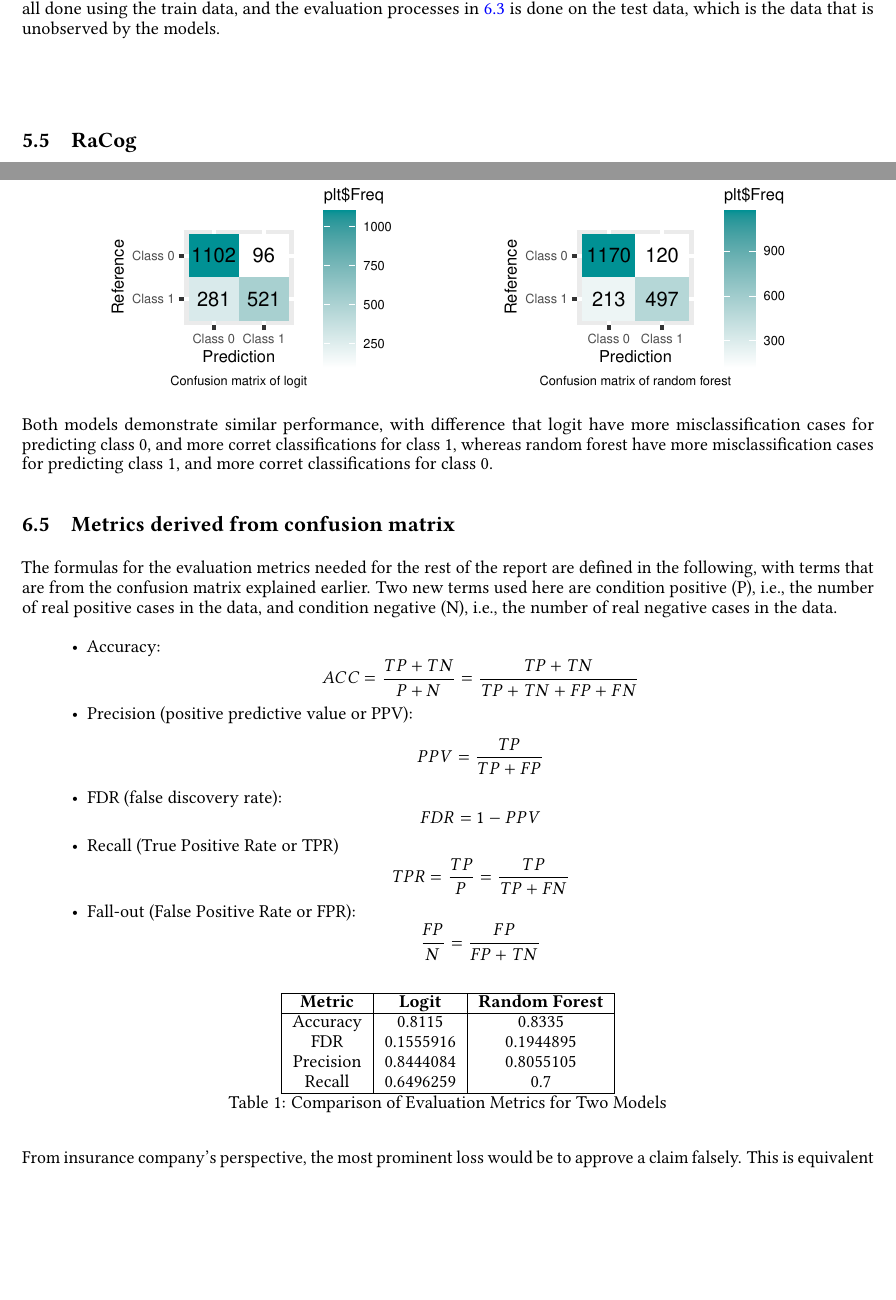
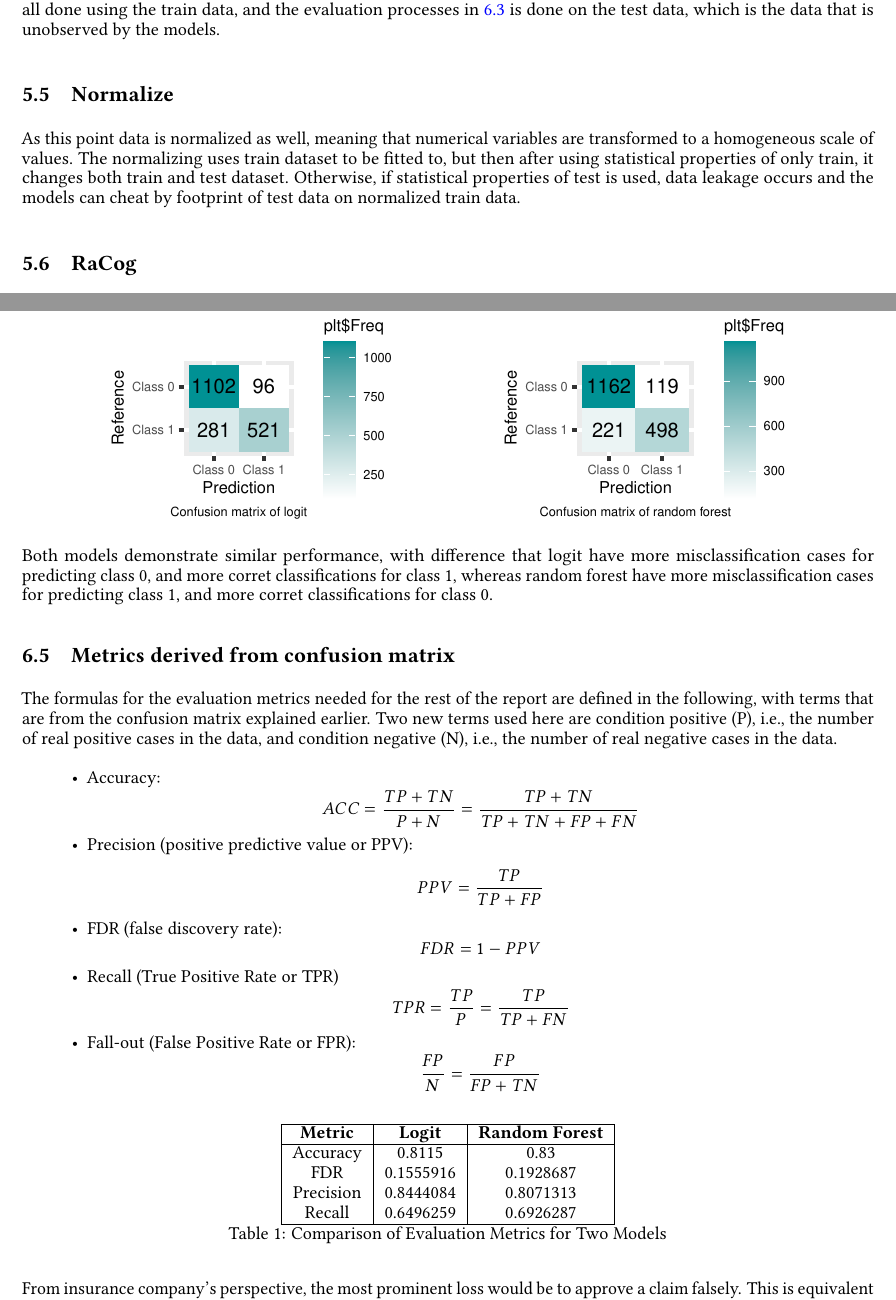
Before and after one commit to berserkhmdvhb/aiinsurance, a LaTeX paper (inst/report/report.tex): two parts of pages 6 and 9 of 10, joined at a grey line, cut so that both start at the same text, the shorter picture padded with empty space. Compiled offline with pdfLaTeX.

Commit message:
writing report

```diff
--- a/inst/report/report.tex
+++ b/inst/report/report.tex
@@ -454,6 +454,17 @@ oversampling method in \ref{subsec:racog}, the classification models in
 evaluation processes in \ref{sec:evaluation} is done on the test data,
 which is the data that is unobserved by the models.
 
+\hypertarget{normalize}{%
+\subsection{Normalize}\label{normalize}}
+
+As this point data is normalized as well, meaning that numerical
+variables are transformed to a homogeneous scale of values. The
+normalizing uses train dataset to be fitted to, but then after using
+statistical properties of only train, it changes both train and test
+dataset. Otherwise, if statistical properties of test is used, data
+leakage occurs and the models can cheat by footprint of test data on
+normalized train data.
+
 \hypertarget{racog}{%
 \subsection{\texorpdfstring{RaCog
 \label{subsec:racog}}{RaCog }}\label{racog}}
@@ -700,10 +711,10 @@ cases in the data.
 \hline
 \textbf{Metric} & \textbf{Logit} & \textbf{Random Forest} \\
 \hline
-Accuracy & 0.8115 & 0.8335 \\
-FDR & 0.1555916 & 0.1944895 \\
-Precision & 0.8444084 & 0.8055105 \\
-Recall & 0.6496259 & 0.7 \\
+Accuracy & 0.8115 & 0.83 \\
+FDR & 0.1555916 & 0.1928687 \\
+Precision & 0.8444084 & 0.8071313 \\
+Recall & 0.6496259 & 0.6926287 \\
 \hline
 \end{tabular}
 \caption{Comparison of Evaluation Metrics for Two Models}
```
Also changed, not shown: inst/report/report.pdf, inst/report/report_files/figure-latex/unnamed-chunk-18-1.pdf, inst/report/report_files/figure-latex/unnamed-chunk-20-1.pdf, inst/report/report_files/figure-latex/unnamed-chunk-3-1.pdf, inst/report/report_files/figure-latex/unnamed-chunk-4-1.pdf, inst/report/report_files/figure-latex/unnamed-chunk-7-1.pdf, inst/report/report_files/figure-latex/unnamed-chunk-8-1.pdf, 2 other files.
